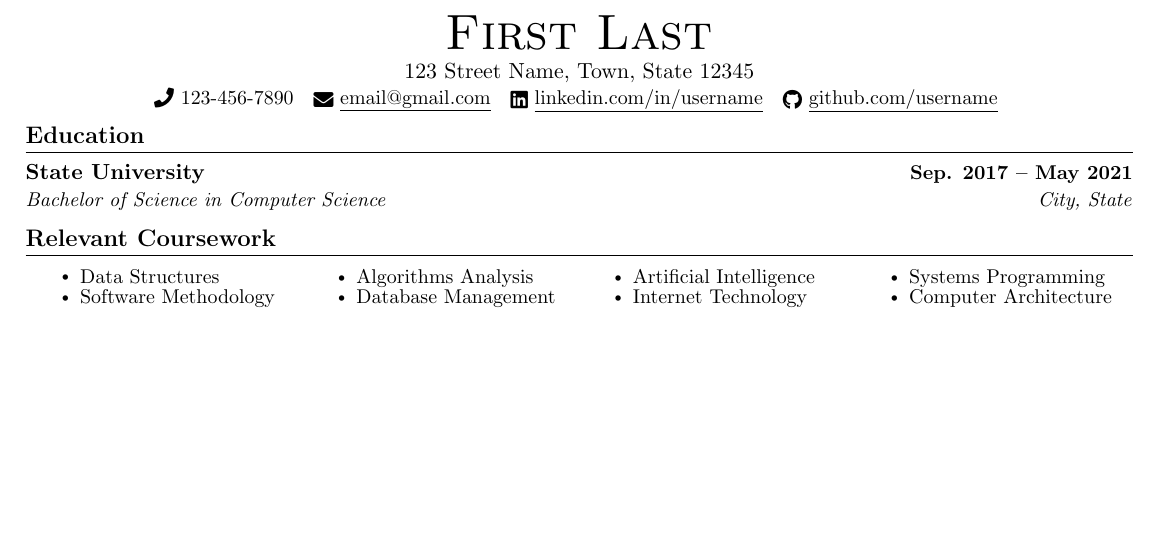
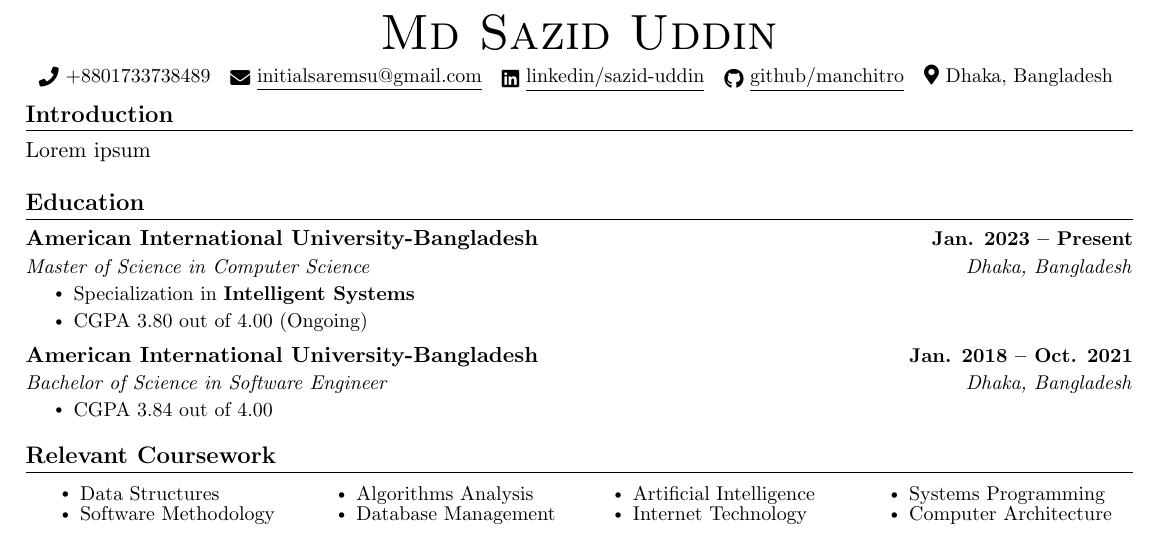
Before and after one commit to manchitro/sazid-resume, a LaTeX document (main.tex): part of the page before the commit and part of page 1 of 2 after it, cut at the place of the change, the shorter picture padded with empty space. Compiled offline with pdfLaTeX.

Commit message:
education

```diff
--- a/main.tex
+++ b/main.tex
@@ -123,21 +123,38 @@
 % \end{tabular*}
 
 \begin{center}
-	{\Huge \scshape First Last} \\ \vspace{1pt}
-	123 Street Name, Town, State 12345 \\ \vspace{1pt}
-	\small \raisebox{-0.1\height}\faPhone\ 123-456-7890 ~ \href{mailto:x@gmail.com}{\raisebox{-0.2\height}\faEnvelope\  \underline{email@gmail.com}} ~
-	\href{https://linkedin.com/in//}{\raisebox{-0.2\height}\faLinkedin\ \underline{linkedin.com/in/username}}  ~
-	\href{https://github.com/}{\raisebox{-0.2\height}\faGithub\ \underline{github.com/username}}
+	{\Huge \scshape Md Sazid Uddin} \\ \vspace{5pt}
+	% 123 Street Name, Town, State 12345 \\ \vspace{1pt}
+	\small \raisebox{-0.1\height}\faPhone\ +8801733738489 ~
+	\href{mailto:initialsaremsu@gmail.com}{\raisebox{-0.2\height}\faEnvelope\  \underline{initialsaremsu@gmail.com}} ~
+	\href{https://www.linkedin.com/in/sazid-uddin/}{\raisebox{-0.2\height}\faLinkedin\ \underline{linkedin/sazid-uddin}}  ~
+	\href{https://github.com/manchitro}{\raisebox{-0.2\height}\faGithub\ \underline{github/manchitro}}  ~
+	% TODO change icon to location icon
+	\small \faIcon{map-marker-alt} Dhaka, Bangladesh
 	\vspace{-8pt}
 \end{center}
 
+%-----------INTRO-----------
+\section{Introduction}
+% TODO write professional intro
+Lorem ipsum
 
 %-----------EDUCATION-----------
 \section{Education}
 \resumeSubHeadingListStart
 \resumeSubheading
-{State University}{Sep. 2017 -- May 2021}
-{Bachelor of Science in Computer Science}{City, State}
+{American International University-Bangladesh}{Jan. 2023 -- Present}
+{Master of Science in Computer Science}{Dhaka, Bangladesh}
+\resumeItemListStart
+\resumeItem{Specialization in \textbf{Intelligent Systems}}
+\resumeItem{CGPA 3.80 out of 4.00 (Ongoing)}
+\resumeItemListEnd
+\resumeSubheading
+{American International University-Bangladesh}{Jan. 2018 -- Oct. 2021}
+{Bachelor of Science in Software Engineer}{Dhaka, Bangladesh}
+\resumeItemListStart
+\resumeItem{CGPA 3.84 out of 4.00}
+\resumeItemListEnd
 \resumeSubHeadingListEnd
 
 %------RELEVANT COURSEWORK-------
```
Also changed, not shown: main.pdf.
